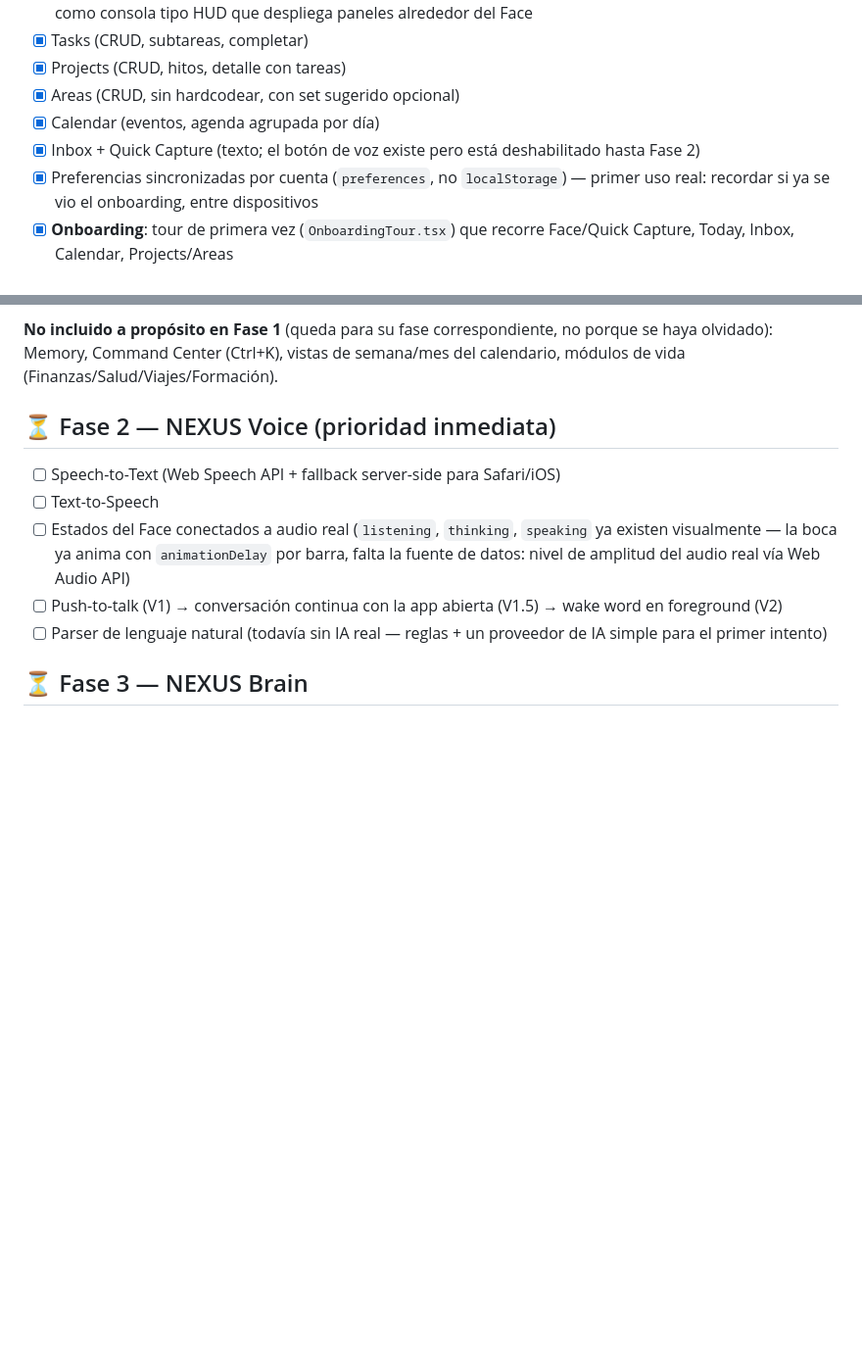
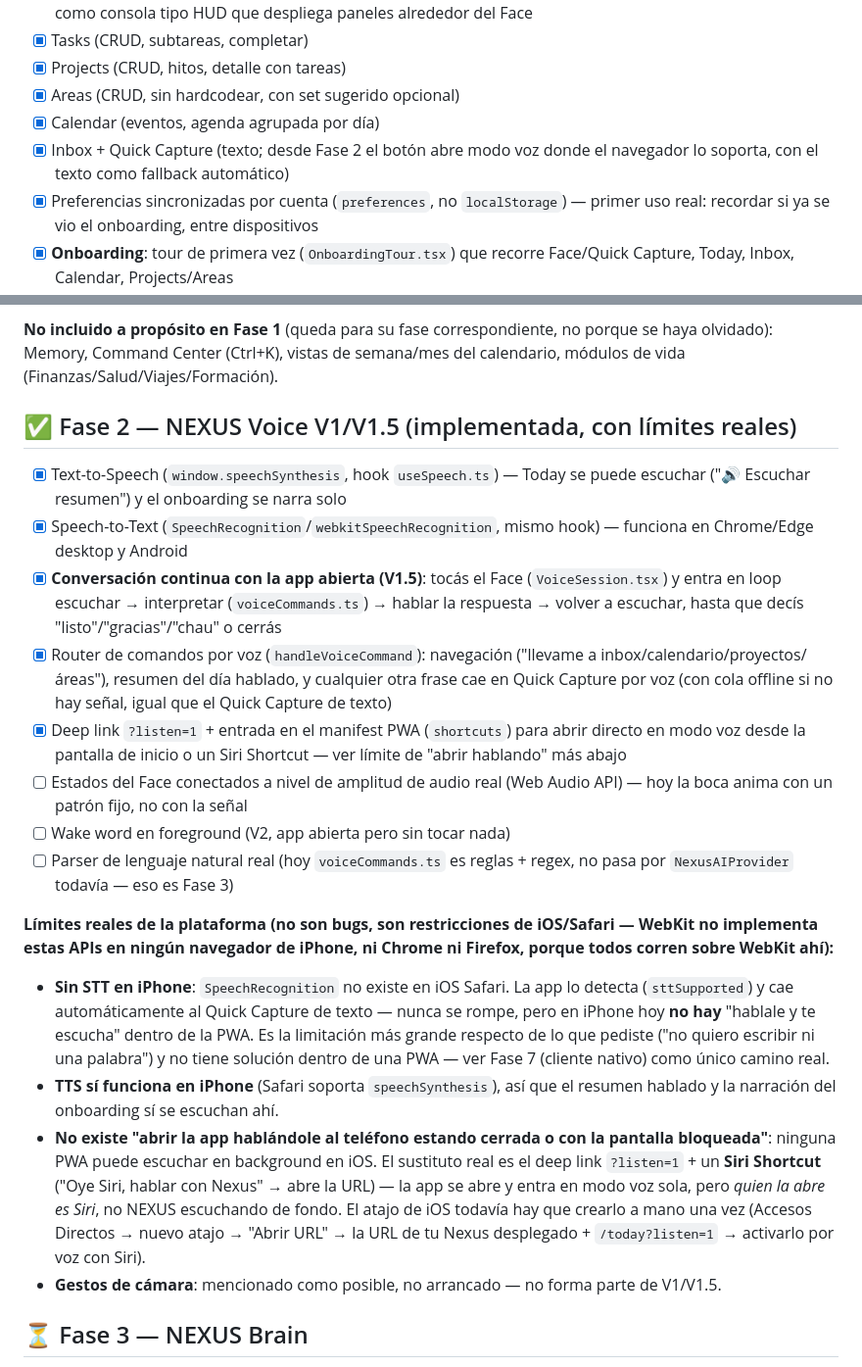
Before and after one commit to drmarianojimenez94-sudo/Nexus, a Markdown page: docs/NEXUS_ROADMAP.md, 2 parts joined by grey strips. Shown at 98% size. Drawn GitHub-style; blank space fills up the shorter version.

Commit message:
docs: mark Voice V1/V1.5 done in roadmap, document real platform limits
Records what actually shipped (TTS, STT, continuous voice loop, command
routing, Siri Shortcut deep link) against what's still open (audio-driven
Face amplitude, foreground wake word, real NLU via NexusAIProvider), and
spells out the iOS-specific constraints in plain terms: no SpeechRecognition
on iOS Safari (falls back to text Quick Capture), no background/locked-screen
wake word for any PWA, and what the Siri Shortcut path can and can't do.
Also adds the Voice V1 Playwright verification to the test report, noting
the sandbox's headless Chromium can't stand in for a real WebKit/iOS check.

Co-Authored-By: Claude Sonnet 5 <noreply@anthropic.com>
Claude-Session: https://claude.ai/code/session_01TxhfubAUaa4coM41f35bVy

```diff
--- a/docs/NEXUS_ROADMAP.md
+++ b/docs/NEXUS_ROADMAP.md
@@ -23,8 +23,8 @@ Bluetooth directo desde el iPhone, porque iOS no lo permite (ver
 - [x] Projects (CRUD, hitos, detalle con tareas)
 - [x] Areas (CRUD, sin hardcodear, con set sugerido opcional)
 - [x] Calendar (eventos, agenda agrupada por día)
-- [x] Inbox + Quick Capture (texto; el botón de voz existe pero está
-      deshabilitado hasta Fase 2)
+- [x] Inbox + Quick Capture (texto; desde Fase 2 el botón abre modo voz
+      donde el navegador lo soporta, con el texto como fallback automático)
 - [x] Preferencias sincronizadas por cuenta (`preferences`, no
       `localStorage`) — primer uso real: recordar si ya se vio el
       onboarding, entre dispositivos
@@ -57,18 +57,49 @@ Bluetooth directo desde el iPhone, porque iOS no lo permite (ver
 no porque se haya olvidado): Memory, Command Center (Ctrl+K), vistas de
 semana/mes del calendario, módulos de vida (Finanzas/Salud/Viajes/Formación).
 
-## ⏳ Fase 2 — NEXUS Voice (prioridad inmediata)
+## ✅ Fase 2 — NEXUS Voice V1/V1.5 (implementada, con límites reales)
 
-- [ ] Speech-to-Text (Web Speech API + fallback server-side para Safari/iOS)
-- [ ] Text-to-Speech
-- [ ] Estados del Face conectados a audio real (`listening`, `thinking`,
-      `speaking` ya existen visualmente — la boca ya anima con
-      `animationDelay` por barra, falta la fuente de datos: nivel de
-      amplitud del audio real vía Web Audio API)
-- [ ] Push-to-talk (V1) → conversación continua con la app abierta (V1.5)
-      → wake word en foreground (V2)
-- [ ] Parser de lenguaje natural (todavía sin IA real — reglas + un
-      proveedor de IA simple para el primer intento)
+- [x] Text-to-Speech (`window.speechSynthesis`, hook `useSpeech.ts`) — Today
+      se puede escuchar ("🔊 Escuchar resumen") y el onboarding se narra solo
+- [x] Speech-to-Text (`SpeechRecognition`/`webkitSpeechRecognition`,
+      mismo hook) — funciona en Chrome/Edge desktop y Android
+- [x] **Conversación continua con la app abierta (V1.5)**: tocás el Face
+      (`VoiceSession.tsx`) y entra en loop escuchar → interpretar
+      (`voiceCommands.ts`) → hablar la respuesta → volver a escuchar, hasta
+      que decís "listo"/"gracias"/"chau" o cerrás
+- [x] Router de comandos por voz (`handleVoiceCommand`): navegación
+      ("llevame a inbox/calendario/proyectos/áreas"), resumen del día
+      hablado, y cualquier otra frase cae en Quick Capture por voz
+      (con cola offline si no hay señal, igual que el Quick Capture de texto)
+- [x] Deep link `?listen=1` + entrada en el manifest PWA (`shortcuts`) para
+      abrir directo en modo voz desde la pantalla de inicio o un Siri
+      Shortcut — ver límite de "abrir hablando" más abajo
+- [ ] Estados del Face conectados a nivel de amplitud de audio real (Web
+      Audio API) — hoy la boca anima con un patrón fijo, no con la señal
+- [ ] Wake word en foreground (V2, app abierta pero sin tocar nada)
+- [ ] Parser de lenguaje natural real (hoy `voiceCommands.ts` es reglas +
+      regex, no pasa por `NexusAIProvider` todavía — eso es Fase 3)
+
+**Límites reales de la plataforma (no son bugs, son restricciones de iOS/Safari — WebKit no implementa estas APIs en ningún navegador de iPhone, ni Chrome ni Firefox, porque todos corren sobre WebKit ahí):**
+
+- **Sin STT en iPhone**: `SpeechRecognition` no existe en iOS Safari. La app
+  lo detecta (`sttSupported`) y cae automáticamente al Quick Capture de
+  texto — nunca se rompe, pero en iPhone hoy **no hay** "hablale y te
+  escucha" dentro de la PWA. Es la limitación más grande respecto de lo que
+  pediste ("no quiero escribir ni una palabra") y no tiene solución dentro
+  de una PWA — ver Fase 7 (cliente nativo) como único camino real.
+- **TTS sí funciona en iPhone** (Safari soporta `speechSynthesis`), así que
+  el resumen hablado y la narración del onboarding sí se escuchan ahí.
+- **No existe "abrir la app hablándole al teléfono estando cerrada o con la
+  pantalla bloqueada"**: ninguna PWA puede escuchar en background en iOS.
+  El sustituto real es el deep link `?listen=1` + un **Siri Shortcut**
+  ("Oye Siri, hablar con Nexus" → abre la URL) — la app se abre y entra en
+  modo voz sola, pero *quien la abre es Siri*, no NEXUS escuchando de
+  fondo. El atajo de iOS todavía hay que crearlo a mano una vez
+  (Accesos Directos → nuevo atajo → "Abrir URL" → la URL de tu Nexus
+  desplegado + `/today?listen=1` → activarlo por voz con Siri).
+- **Gestos de cámara**: mencionado como posible, no arrancado — no forma
+  parte de V1/V1.5.
 
 ## ⏳ Fase 3 — NEXUS Brain
 
```
Also changed, not shown: docs/NEXUS_TEST_REPORT.md (+25 -4 lines).
